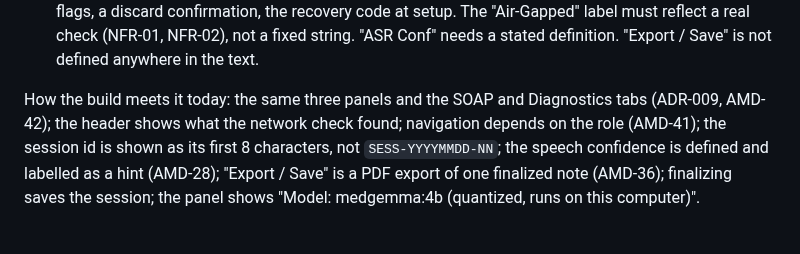
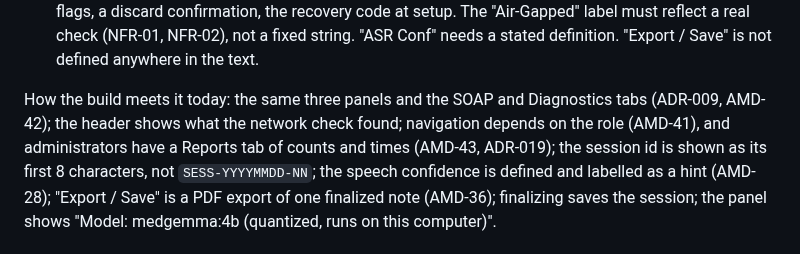
Before and after one commit to kinuthia-mark/Offline-Desktop-Based-Medical-Professional-Clinical-Consultation-Assistant-, a Markdown page: docs/proposal/CROSSCHECK.md, the part around the change. GitHub-like rendering.

```diff
--- a/docs/proposal/CROSSCHECK.md
+++ b/docs/proposal/CROSSCHECK.md
@@ -113,7 +113,7 @@ confirmation, the recovery code at setup. The "Air-Gapped" label must reflect a
 defined anywhere in the text.
 
 How the build meets it today: the same three panels and the SOAP and Diagnostics tabs (ADR-009,
-AMD-42); the header shows what the network check found; navigation depends on the role (AMD-41);
+AMD-42); the header shows what the network check found; navigation depends on the role (AMD-41), and administrators have a Reports tab of counts and times (AMD-43, ADR-019);
 the session id is shown as its first 8 characters, not `SESS-YYYYMMDD-NN`; the speech confidence
 is defined and labelled as a hint (AMD-28); "Export / Save" is a PDF export of one finalized note
 (AMD-36); finalizing saves the session; the panel shows "Model: medgemma:4b (quantized, runs on this computer)".
```
Also changed, not shown: README.md (+7 -5 lines), docs/ADR/019-system-reports.md (added, +57 -0 lines), docs/AMENDMENTS.md (+1 -0 lines), docs/screenshots/reports.png (added), 7 other files.
